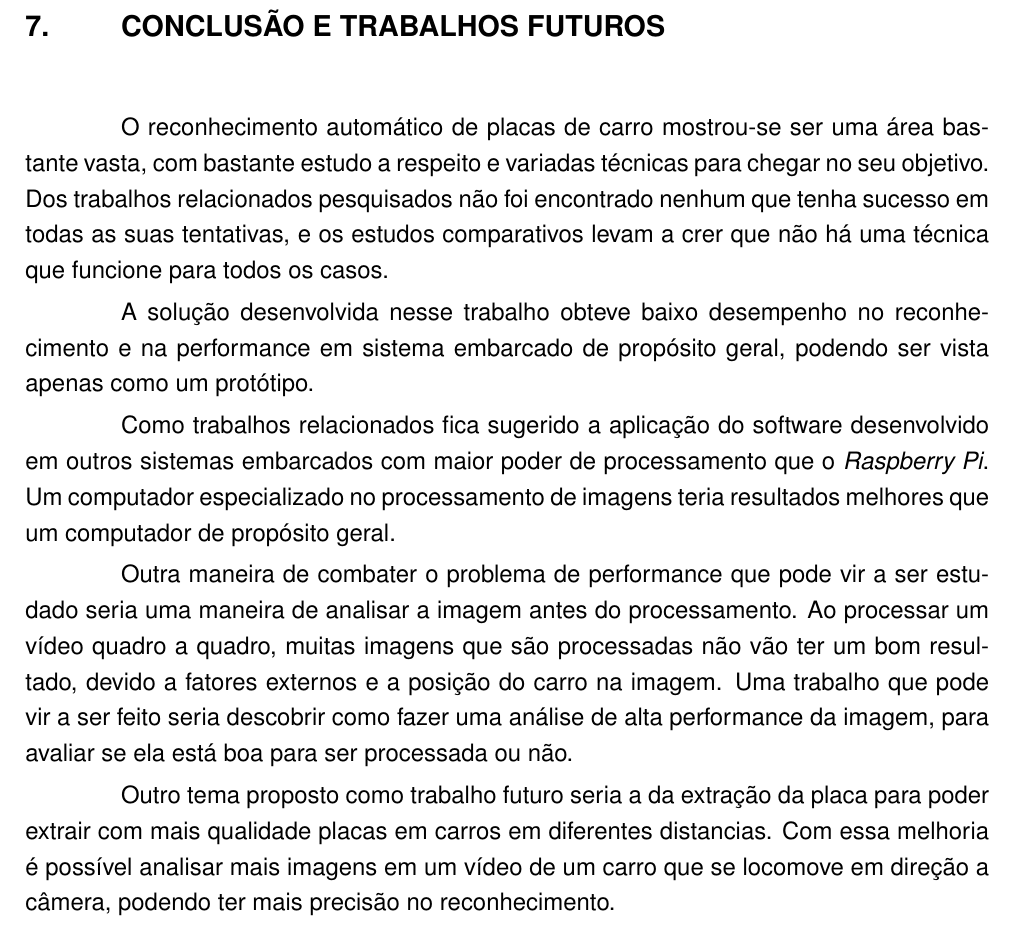
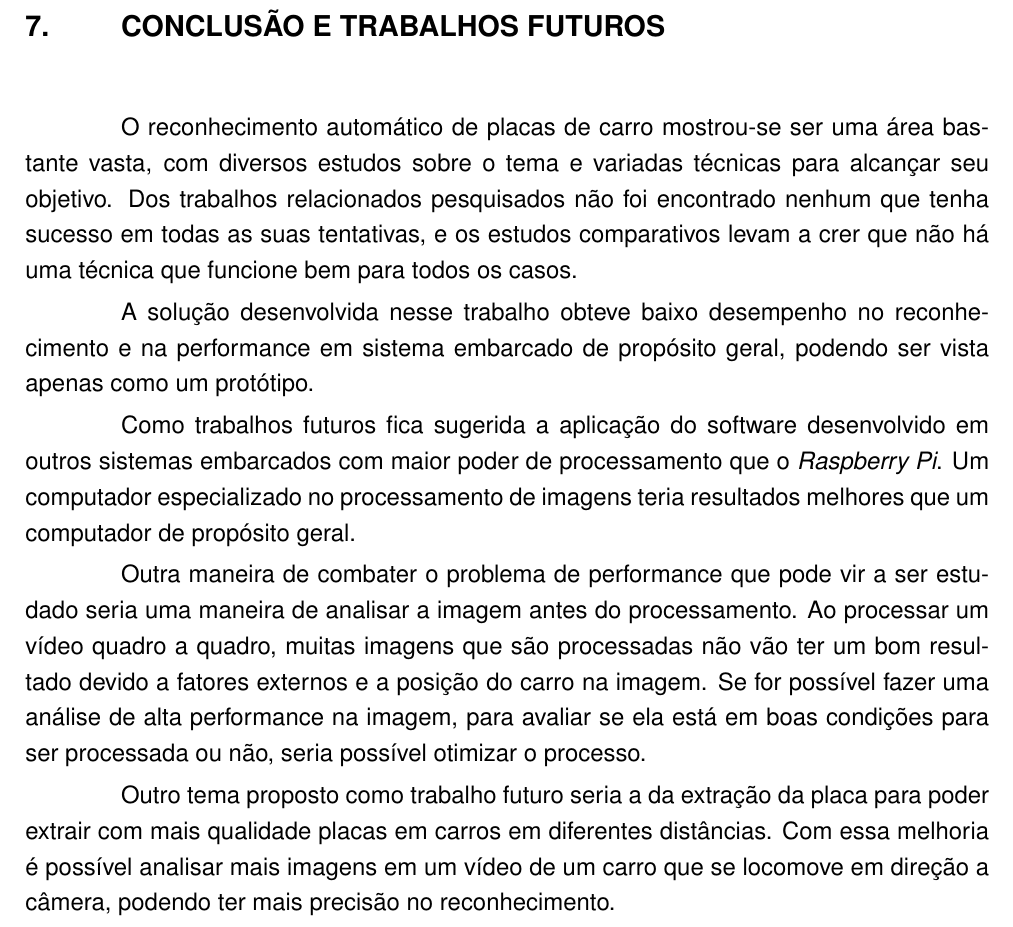
Before and after one commit to execb5/tcc, a LaTeX thesis (doc/main.tex, which reads doc/chapters/comentarios_finais.tex): part of page 47 of 49, cut so that both start at the same text. Compiled offline with pdfLaTeX; a missing bibliography style is replaced by a similar one.

Commit message:
Improve comentarios

```diff
--- a/doc/chapters/comentarios_finais.tex
+++ b/doc/chapters/comentarios_finais.tex
@@ -1,9 +1,9 @@
-O reconhecimento automático de placas de carro mostrou-se ser uma área bastante vasta, com bastante estudo a respeito e variadas técnicas para chegar no seu objetivo. Dos trabalhos relacionados pesquisados não foi encontrado nenhum que tenha sucesso em todas as suas tentativas, e os estudos comparativos levam a crer que não há uma técnica que funcione para todos os casos.
+O reconhecimento automático de placas de carro mostrou-se ser uma área bastante vasta, com diversos estudos sobre o tema e variadas técnicas para alcançar seu objetivo. Dos trabalhos relacionados pesquisados não foi encontrado nenhum que tenha sucesso em todas as suas tentativas, e os estudos comparativos levam a crer que não há uma técnica que funcione bem para todos os casos.
 
 A solução desenvolvida nesse trabalho obteve baixo desempenho no reconhecimento e na performance em sistema embarcado de propósito geral, podendo ser vista apenas como um protótipo.
 
-Como trabalhos relacionados fica sugerido a aplicação do software desenvolvido em outros sistemas embarcados com maior poder de processamento que o \emph{Raspberry Pi}. Um computador especializado no processamento de imagens teria resultados melhores que um computador de propósito geral.
+Como trabalhos futuros fica sugerida a aplicação do software desenvolvido em outros sistemas embarcados com maior poder de processamento que o \emph{Raspberry Pi}. Um computador especializado no processamento de imagens teria resultados melhores que um computador de propósito geral.
 
-Outra maneira de combater o problema de performance que pode vir a ser estudado seria uma maneira de analisar a imagem antes do processamento. Ao processar um vídeo quadro a quadro, muitas imagens que são processadas não vão ter um bom resultado, devido a fatores externos e a posição do carro na imagem. Uma trabalho que pode vir a ser feito seria descobrir como fazer uma análise de alta performance da imagem, para avaliar se ela está boa para ser processada ou não.
+Outra maneira de combater o problema de performance que pode vir a ser estudado seria uma maneira de analisar a imagem antes do processamento. Ao processar um vídeo quadro a quadro, muitas imagens que são processadas não vão ter um bom resultado devido a fatores externos e a posição do carro na imagem. Se for possível fazer uma análise de alta performance na imagem, para avaliar se ela está em boas condições para ser processada ou não, seria possível otimizar o processo.
 
-Outro tema proposto como trabalho futuro seria a da extração da placa para poder extrair com mais qualidade placas em carros em diferentes distancias. Com essa melhoria é possível analisar mais imagens em um vídeo de um carro que se locomove em direção a câmera, podendo ter mais precisão no reconhecimento.
+Outro tema proposto como trabalho futuro seria a da extração da placa para poder extrair com mais qualidade placas em carros em diferentes distâncias. Com essa melhoria é possível analisar mais imagens em um vídeo de um carro que se locomove em direção a câmera, podendo ter mais precisão no reconhecimento.
```
